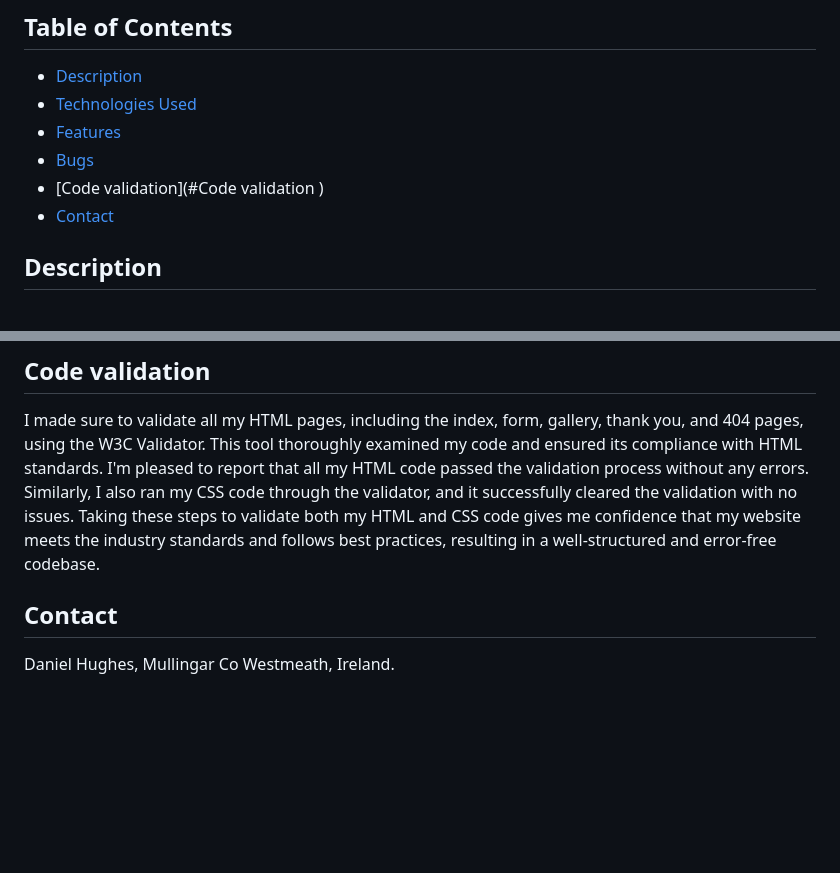
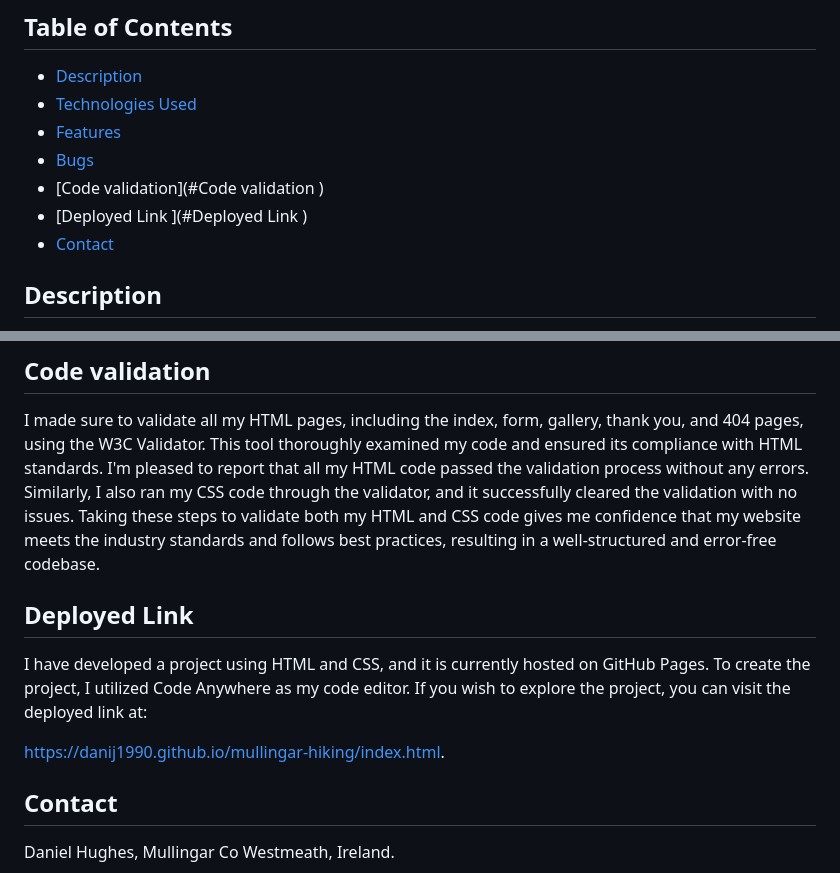
Before and after one commit to danij1990/mullingar-hiking, a Markdown page: README.md, 2 parts joined by grey strips. GitHub-like rendering; blank space fills up the shorter version.

Commit message:
add deployed link to read me

```diff
--- a/README.md
+++ b/README.md
@@ -9,6 +9,7 @@
 - [Features](#features)
 - [Bugs](#bugs)
 - [Code validation](#Code validation )
+- [Deployed Link ](#Deployed Link )
 - [Contact](#contact)
 
 ## Description
@@ -120,6 +121,13 @@ I spent the whole day on Slack and Stack Overflow looking for a fix for this bug
 
 I made sure to validate all my HTML pages, including the index, form, gallery, thank you, and 404 pages, using the W3C Validator. This tool thoroughly examined my code and ensured its compliance with HTML standards. I'm pleased to report that all my HTML code passed the validation process without any errors. Similarly, I also ran my CSS code through the validator, and it successfully cleared the validation with no issues. Taking these steps to validate both my HTML and CSS code gives me confidence that my website meets the industry standards and follows best practices, resulting in a well-structured and error-free codebase.
 
+
+## Deployed Link
+
+I have developed a project using HTML and CSS, and it is currently hosted on GitHub Pages. To create the project, I utilized Code Anywhere as my code editor. If you wish to explore the project, you can visit the deployed link at:
+
+ https://danij1990.github.io/mullingar-hiking/index.html.
+
 ## Contact
 
 Daniel Hughes, Mullingar Co Westmeath, Ireland.
```
